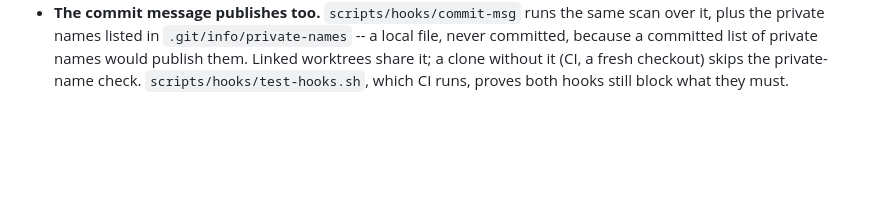
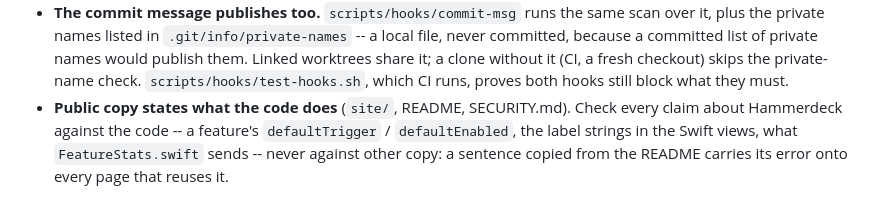
Before and after one commit to kouxing2000/hammerdeck, a Markdown page: CLAUDE.md, the part around the change. GitHub-like rendering; blank space fills up the shorter version.

Commit message:
docs(claude): public copy is checked against the code, not other copy
The pre-push review found site pages and the README claiming more than the
code does, most of them copied from other copy rather than read off the
code. The rule now names where each kind of claim is checked: a feature's
defaultTrigger / defaultEnabled, the label strings in the Swift views, and
what FeatureStats.swift sends.

Request: "make sure our harness can remember how to avoid those errors
in the future" / "double review then commit"

Co-Authored-By: Claude Opus 5.5 (1M context) <noreply@anthropic.com>

```diff
--- a/CLAUDE.md
+++ b/CLAUDE.md
@@ -550,3 +550,8 @@ Two folders, told apart by looking -- there is no rules file to decode.
   publish them. Linked worktrees share it; a clone without it (CI, a fresh
   checkout) skips the private-name check. `scripts/hooks/test-hooks.sh`, which CI
   runs, proves both hooks still block what they must.
+- **Public copy states what the code does** (`site/`, README, SECURITY.md). Check
+  every claim about Hammerdeck against the code -- a feature's `defaultTrigger` /
+  `defaultEnabled`, the label strings in the Swift views, what `FeatureStats.swift`
+  sends -- never against other copy: a sentence copied from the README carries its
+  error onto every page that reuses it.
```
